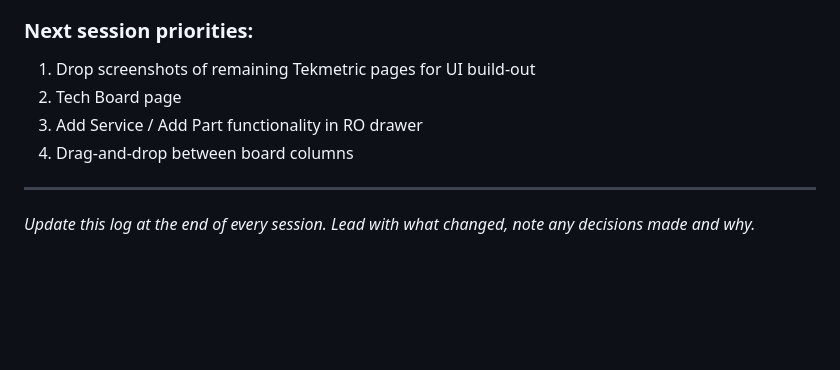
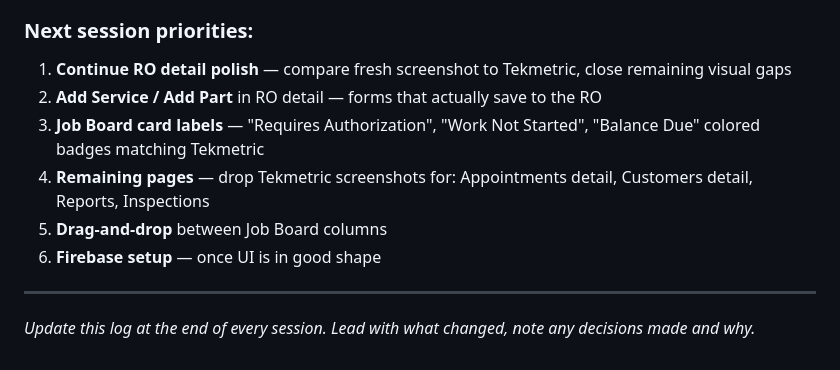
Before and after one commit to ShawnRLeonard/tekmetric2.0, a Markdown page: AI_LOG.md, the part around one of its changes. GitHub-like rendering; blank space fills up the shorter version.

```diff
--- a/AI_LOG.md
+++ b/AI_LOG.md
@@ -208,9 +255,11 @@ Just open `index.html` in a browser. No server needed for the current UI-only ve
 
 ### Next session priorities:
-1. Drop screenshots of remaining Tekmetric pages for UI build-out
-2. Tech Board page
-3. Add Service / Add Part functionality in RO drawer
-4. Drag-and-drop between board columns
+1. **Continue RO detail polish** — compare fresh screenshot to Tekmetric, close remaining visual gaps
+2. **Add Service / Add Part** in RO detail — forms that actually save to the RO
+3. **Job Board card labels** — "Requires Authorization", "Work Not Started", "Balance Due" colored badges matching Tekmetric
+4. **Remaining pages** — drop Tekmetric screenshots for: Appointments detail, Customers detail, Reports, Inspections
+5. **Drag-and-drop** between Job Board columns
+6. **Firebase setup** — once UI is in good shape
 
 ---
 
```
Also changed, not shown: other parts of AI_LOG.md (+49 -2 lines).
